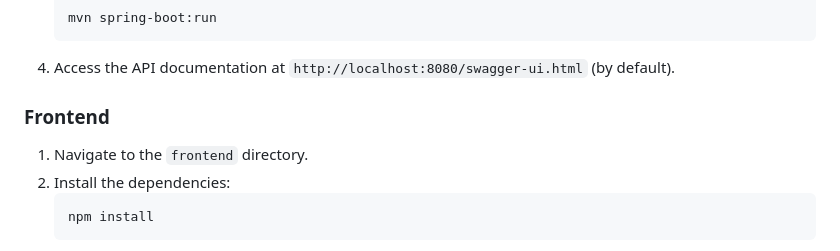
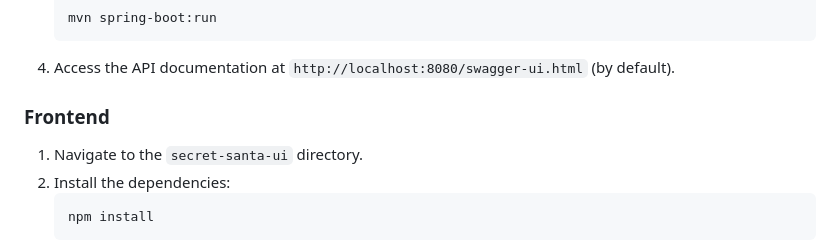
Before and after one commit to edin-bajric/secret-santa, a Markdown page: README.md, the part around the change. GitHub-like rendering.

Commit message:
minor README fix

````diff
--- a/README.md
+++ b/README.md
@@ -133,7 +133,7 @@ All diagrams are included in the `diagrams` directory.
 4. Access the API documentation at `http://localhost:8080/swagger-ui.html` (by default).
 
 ### Frontend
-1. Navigate to the `frontend` directory.
+1. Navigate to the `secret-santa-ui` directory.
 2. Install the dependencies:
    ```bash
    npm install
````
